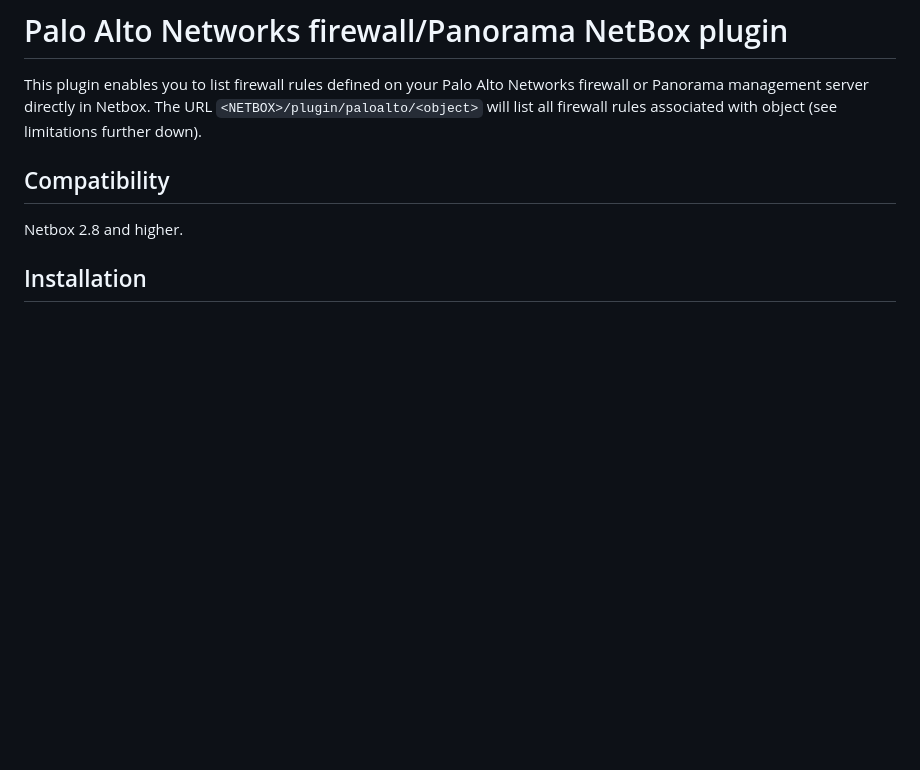
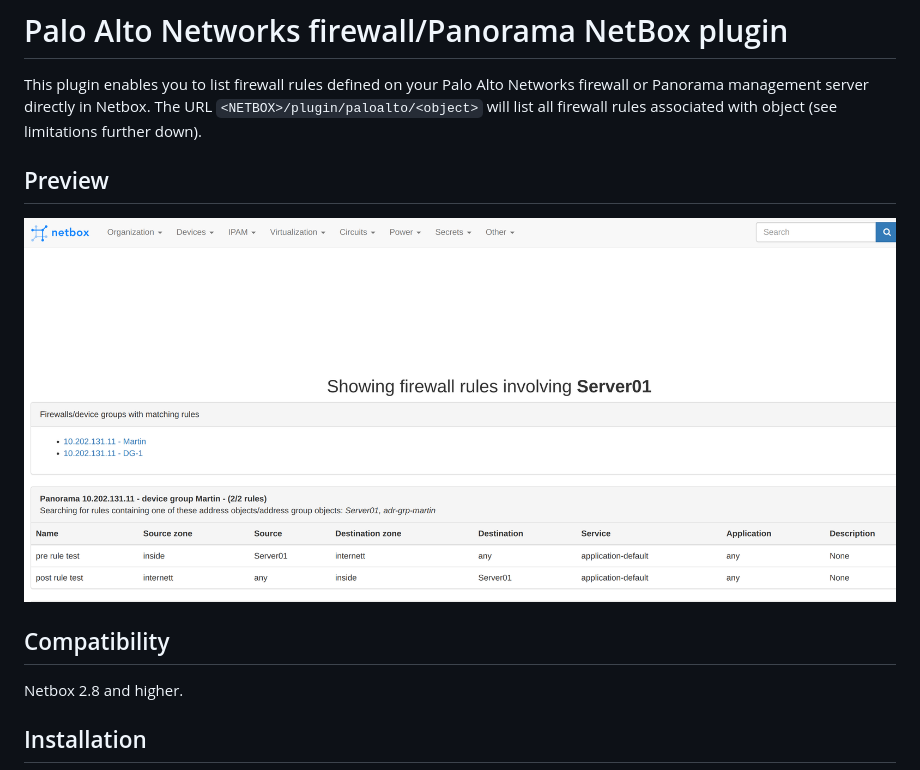
Before and after one commit to rodvand/netbox-paloalto, a Markdown page: README.md, the part around the change. GitHub-like rendering; pictures changed too: docs/media/preview.png (added); blank space fills up the shorter version.

Commit message:
Add a preview image

```diff
--- a/README.md
+++ b/README.md
@@ -1,6 +1,9 @@
 # Palo Alto Networks firewall/Panorama NetBox plugin
 
 This plugin enables you to list firewall rules defined on your Palo Alto Networks firewall or Panorama management server directly in Netbox. The URL `<NETBOX>/plugin/paloalto/<object>` will list all firewall rules associated with object (see limitations further down).
+
+## Preview
+![Plugin preview](docs/media/preview.png "Preview of the plugin")
 
 ## Compatibility
 Netbox 2.8 and higher.
```
